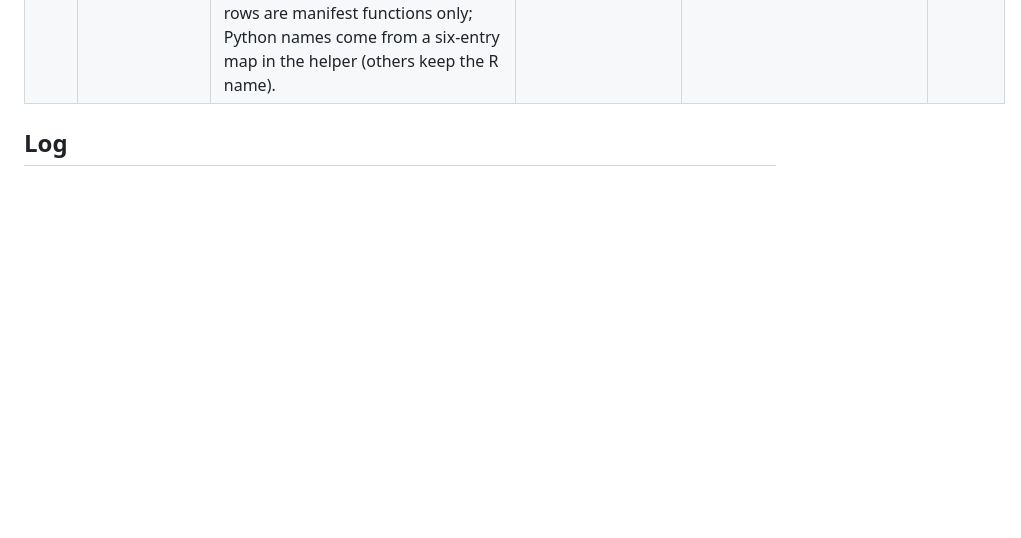
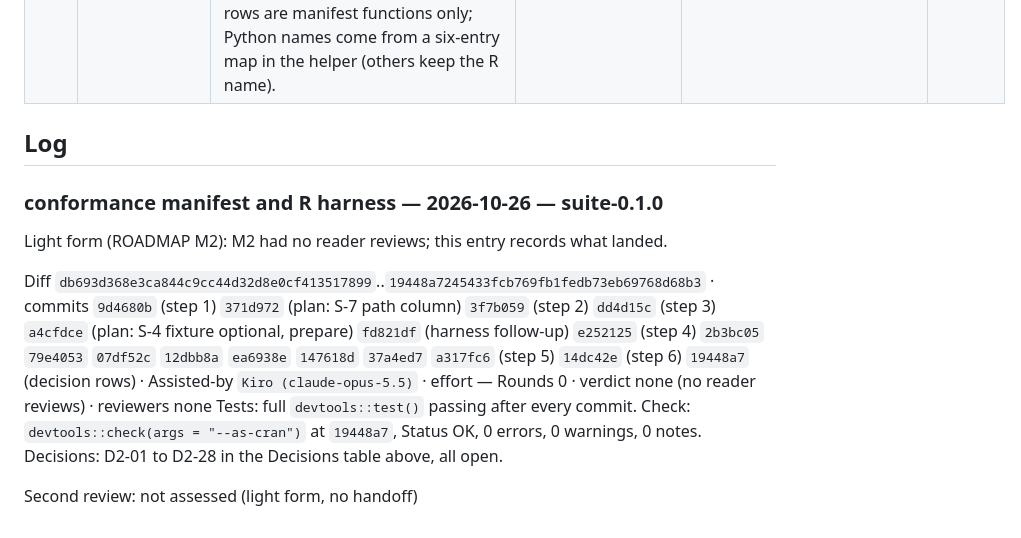
Before and after one commit to DOI-USGS/hydroloom, a Markdown page: dev/milestones/M2.md, the part around the change. Drawn GitHub-style; blank space fills up the shorter version.

Commit message:
M2 Log: conformance manifest and R harness; done-check rows
Assisted-by: Kiro (claude-opus-5.5)

```diff
--- a/dev/milestones/M2.md
+++ b/dev/milestones/M2.md
@@ -47,3 +47,13 @@
 | D2-28 | A-15, S-4 | The parity table is `inst/extdata/conformance/parity.md`, generated by `tests/testthat/helper-conformance-parity.R` under `HYDROLOOM_WRITE_EXPECTED=1` and checked by a conformance test; a function's `supported_by` is the languages common to all its cases; rows are manifest functions only; Python names come from a six-entry map in the helper (others keep the R name). | A `dev/` script or pixi task; list every NAMESPACE export; parse ROADMAP §2. | Move `parity_file()`; build rows from NAMESPACE; replace `parity_python_names`. | open |
 
 ## Log
+### conformance manifest and R harness — 2026-10-26 — suite-0.1.0
+
+Light form (ROADMAP M2): M2 had no reader reviews; this entry records what landed.
+
+Diff `db693d368e3ca844c9cc44d32d8e0cf413517899`..`19448a7245433fcb769fb1fedb73eb69768d68b3` · commits `9d4680b` (step 1) `371d972` (plan: S-7 path column) `3f7b059` (step 2) `dd4d15c` (step 3) `a4cfdce` (plan: S-4 fixture optional, prepare) `fd821df` (harness follow-up) `e252125` (step 4) `2b3bc05` `79e4053` `07df52c` `12dbb8a` `ea6938e` `147618d` `37a4ed7` `a317fc6` (step 5) `14dc42e` (step 6) `19448a7` (decision rows) · Assisted-by `Kiro (claude-opus-5.5)` · effort —
+Rounds 0 · verdict none (no reader reviews) · reviewers none
+Tests: full `devtools::test()` passing after every commit. Check: `devtools::check(args = "--as-cran")` at `19448a7`, Status OK, 0 errors, 0 warnings, 0 notes.
+Decisions: D2-01 to D2-28 in the Decisions table above, all open.
+
+Second review: not assessed (light form, no handoff)
```
Also changed, not shown: dev/milestones/M3.md (+1 -0 lines).
